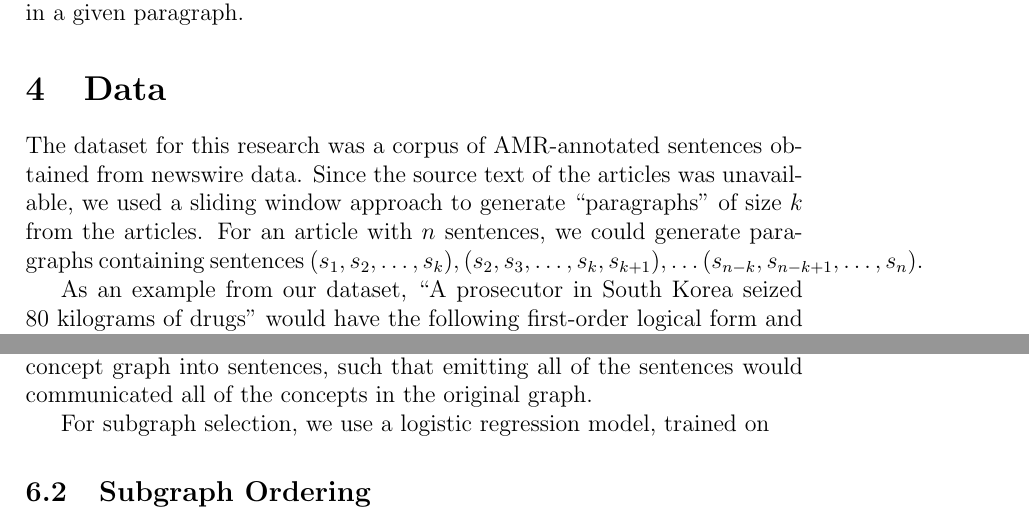
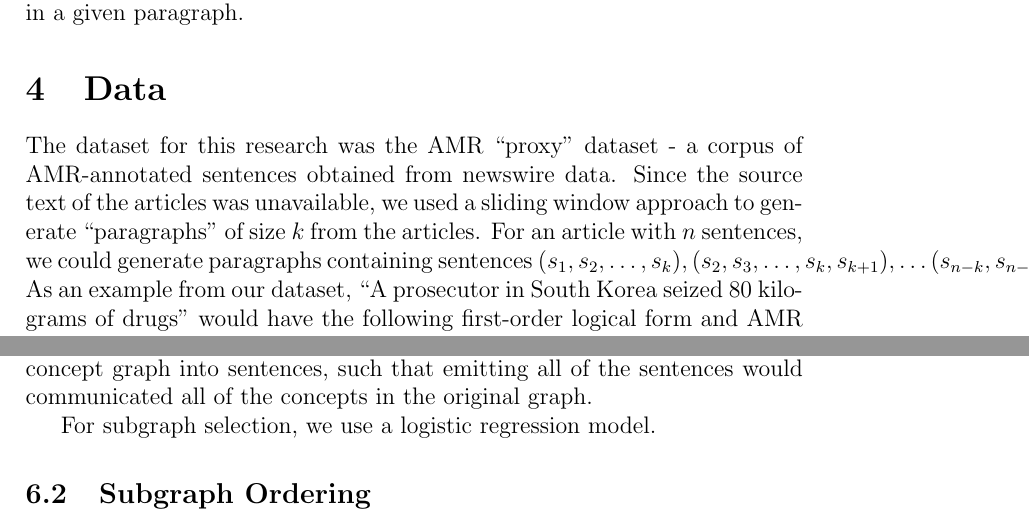
Before and after one commit to jonpiffle/amr_discourse, a LaTeX document (paper/paper.tex): two parts of pages 5 and 7 of 9, joined at a grey line, cut so that both start at the same text. Compiled offline with pdfLaTeX.

Commit message:
say which AMR dataset

```diff
--- a/paper/paper.tex
+++ b/paper/paper.tex
@@ -59,13 +59,12 @@ paragraph.
 
 \section{Data}
 
-The dataset for this research was a corpus of AMR-annotated sentences obtained
-from newswire data. Since the source text of the articles was unavailable, we
-used a sliding window approach to generate ``paragraphs" of size $k$ from the
-articles. For an article with $n$ sentences, we could generate paragraphs
-containing sentences $(s_1,s_2,\ldots,s_k), (s_2,s_3,\ldots,s_k,s_{k+1}),
-\ldots (s_{n-k},s_{n-k+1},\ldots,s_n)$.
-
+The dataset for this research was the AMR ``proxy" dataset - a corpus of
+AMR-annotated sentences obtained from newswire data. Since the source text of
+the articles was unavailable, we used a sliding window approach to generate
+``paragraphs" of size $k$ from the articles. For an article with $n$ sentences,
+we could generate paragraphs containing sentences $(s_1,s_2,\ldots,s_k),
+(s_2,s_3,\ldots,s_k,s_{k+1}), \ldots (s_{n-k},s_{n-k+1},\ldots,s_n)$.
 As an example from our dataset, ``A prosecutor in South Korea seized 80
 kilograms of drugs'' would have the following first-order logical form and AMR
 representation.\\
@@ -114,7 +113,7 @@ subgraphs is the original graph. Said more plainly, the problem is to split a
 concept graph into sentences, such that emitting all of the sentences would
 communicated all of the concepts in the original graph.
 
-For subgraph selection, we use a logistic regression model, trained on
+For subgraph selection, we use a logistic regression model.
 
 \subsection{Subgraph Ordering}
 
```
